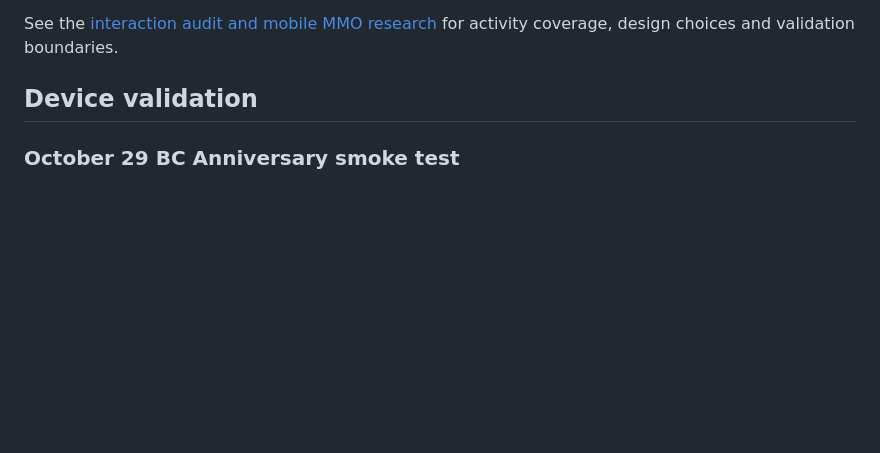
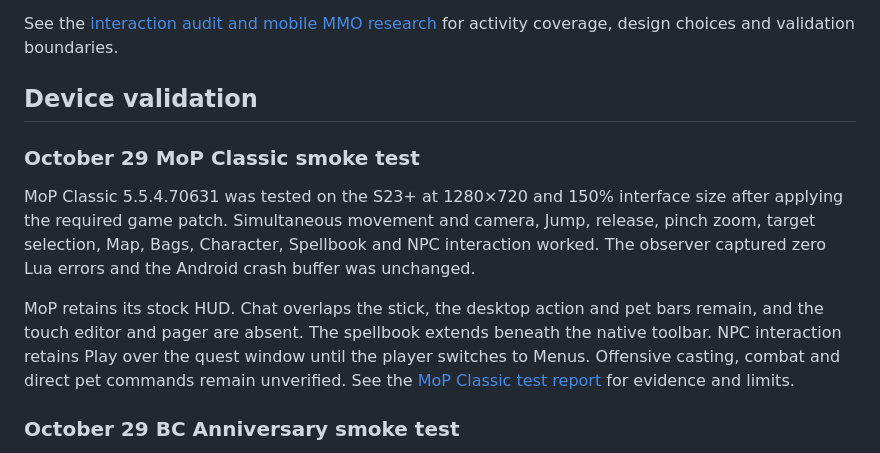
Before and after one commit to ashmerra/wehavephones, a Markdown page: docs/TOUCH_CONTROLS.md, the part around the change. Drawn GitHub-style; blank space fills up the shorter version.

Commit message:
Document S23 MoP Classic touch results

```diff
--- a/docs/TOUCH_CONTROLS.md
+++ b/docs/TOUCH_CONTROLS.md
@@ -277,6 +277,21 @@ for activity coverage, design choices and validation boundaries.
 
 ## Device validation
 
+### October 29 MoP Classic smoke test
+
+MoP Classic 5.5.4.70631 was tested on the S23+ at 1280×720 and 150%
+interface size after applying the required game patch. Simultaneous movement
+and camera, Jump, release, pinch zoom, target selection, Map, Bags, Character,
+Spellbook and NPC interaction worked. The observer captured zero Lua errors
+and the Android crash buffer was unchanged.
+
+MoP retains its stock HUD. Chat overlaps the stick, the desktop action and
+pet bars remain, and the touch editor and pager are absent. The spellbook
+extends beneath the native toolbar. NPC interaction retains Play over the
+quest window until the player switches to Menus. Offensive casting, combat
+and direct pet commands remain unverified. See the
+[MoP Classic test report](MOP_TOUCH_2026_10_29.md) for evidence and limits.
+
 ### October 29 BC Anniversary smoke test
 
 BC Anniversary 2.5.6.70577 was tested on the S23+ at 1280×720 and 150%
```
